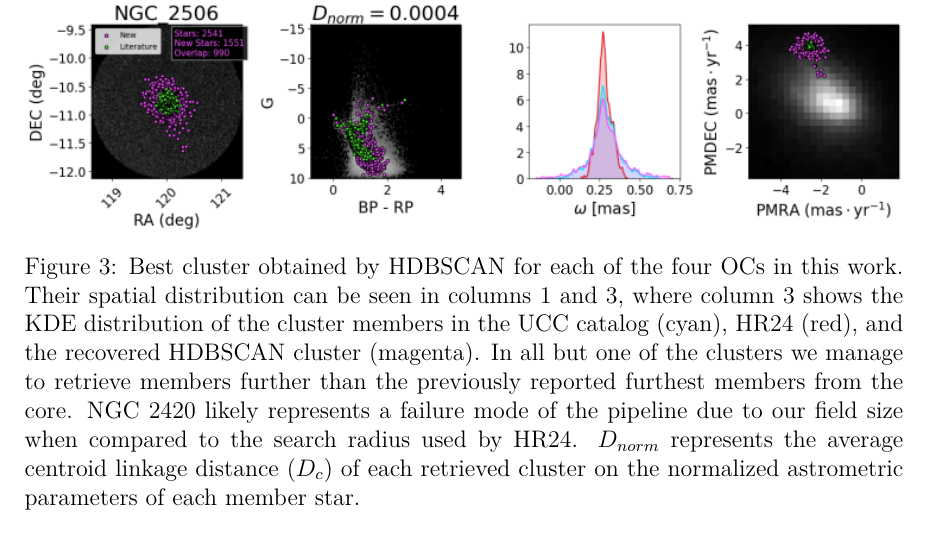
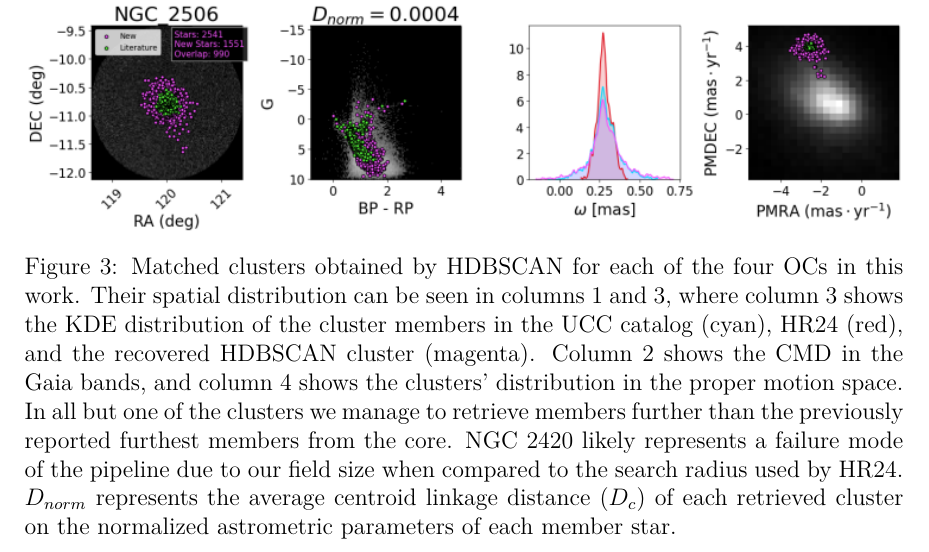
Before and after one commit to KnightIV/unam-candidacy, a LaTeX document (main.tex, which reads sections/membership.tex): part of page 8 of 10, cut so that both start at the same text. Compiled offline with pdfLaTeX.

Commit message:
Minor text changes for clarity

```diff
--- a/sections/membership.tex
+++ b/sections/membership.tex
@@ -39,7 +39,7 @@ Where $H$ is the data cluster identified from the HDBSCAN pipeline, $L$ is the c
     \includegraphics[width=\linewidth]{figures/NGC_2311-HDBSCAN.png}
     \includegraphics[width=\linewidth]{figures/NGC_2420-HDBSCAN.png}
     \includegraphics[width=\linewidth]{figures/NGC_2506-HDBSCAN.png}
-    \caption{Best cluster obtained by HDBSCAN for each of the four OCs in this work. Their spatial distribution can be seen in columns 1 and 3, where column 3 shows the KDE distribution of the cluster members in the UCC catalog (cyan), HR24 (red), and the recovered HDBSCAN cluster (magenta). In all but one of the clusters we manage to retrieve members further than the previously reported furthest members from the core. NGC 2420 likely represents a failure mode of the pipeline due to our field size when compared to the search radius used by HR24. $D_{norm}$ represents the average centroid linkage distance ($D_c$) of each retrieved cluster on the normalized astrometric parameters of each member star.}
+    \caption{Matched clusters obtained by HDBSCAN for each of the four OCs in this work. Their spatial distribution can be seen in columns 1 and 3, where column 3 shows the KDE distribution of the cluster members in the UCC catalog (cyan), HR24 (red), and the recovered HDBSCAN cluster (magenta). Column 2 shows the CMD in the Gaia bands, and column 4 shows the clusters' distribution in the proper motion space. In all but one of the clusters we manage to retrieve members further than the previously reported furthest members from the core. NGC 2420 likely represents a failure mode of the pipeline due to our field size when compared to the search radius used by HR24. $D_{norm}$ represents the average centroid linkage distance ($D_c$) of each retrieved cluster on the normalized astrometric parameters of each member star.}
     \label{fig:hdbscan-results}
 \end{figure}
 
```
Also changed, not shown: 1 other file.
